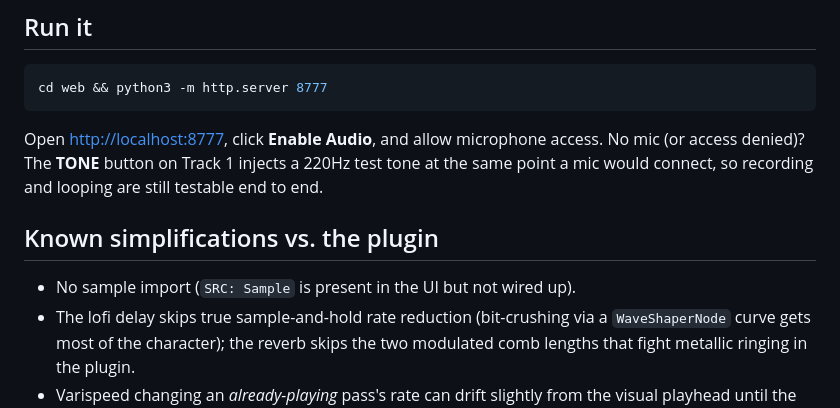
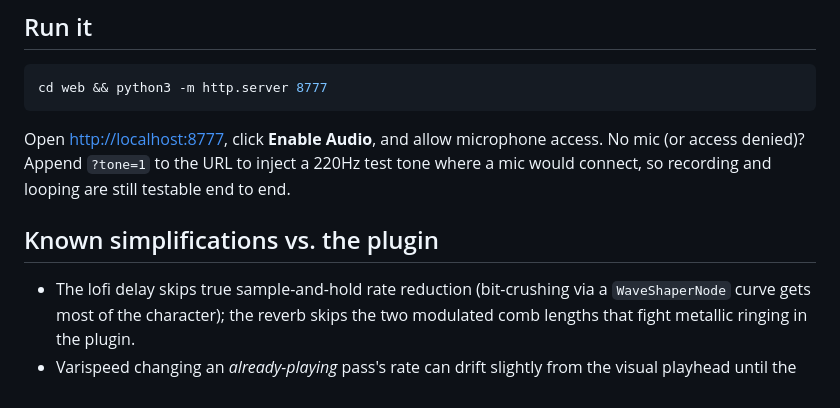
Before and after one commit to SungamMagnus/Looptrack, a Markdown page: web/README.md, the part around the change. GitHub-like rendering.

````diff
--- a/web/README.md
+++ b/web/README.md
@@ -25,13 +25,12 @@ cd web && python3 -m http.server 8777
 ```
 
 Open <http://localhost:8777>, click **Enable Audio**, and allow microphone
-access. No mic (or access denied)? The **TONE** button on Track 1 injects a
-220Hz test tone at the same point a mic would connect, so recording and
-looping are still testable end to end.
+access. No mic (or access denied)? Append `?tone=1` to the URL to inject a
+220Hz test tone where a mic would connect, so recording and looping are
+still testable end to end.
 
 ## Known simplifications vs. the plugin
 
-- No sample import (`SRC: Sample` is present in the UI but not wired up).
 - The lofi delay skips true sample-and-hold rate reduction (bit-crushing via
   a `WaveShaperNode` curve gets most of the character); the reverb skips the
   two modulated comb lengths that fight metallic ringing in the plugin.
````
Also changed, not shown: README.md (+10 -9 lines), docs/panel.png, docs/readme-hero.png, docs/web-panel.png, 11 other files.
